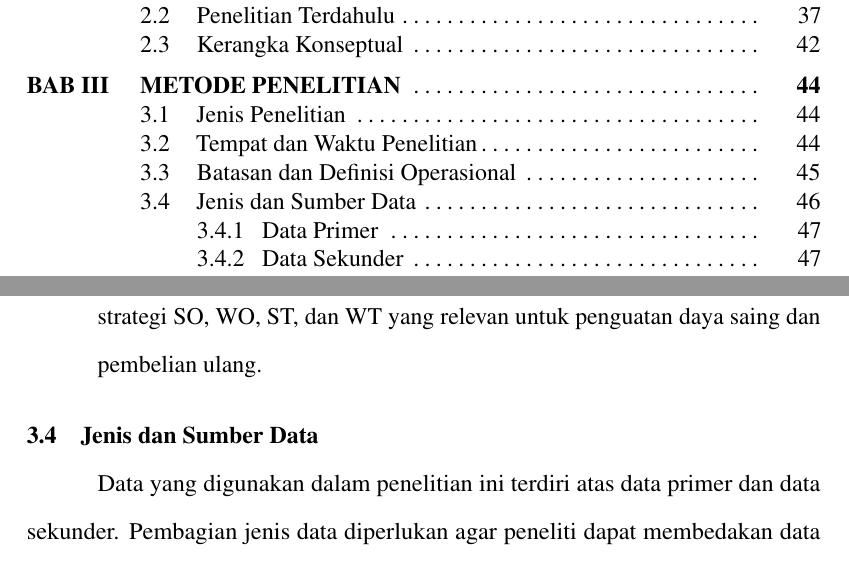
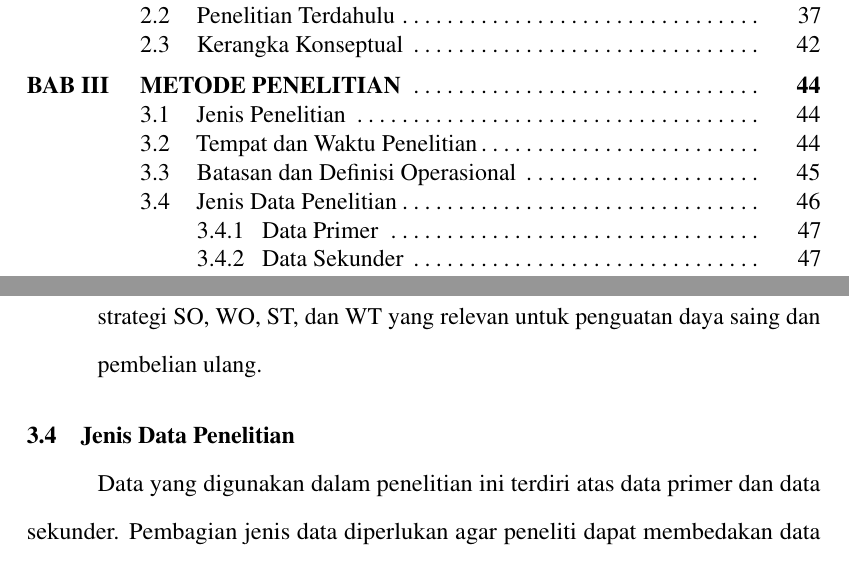
Before and after one commit to adrianaryaputra/skripsi-marsia, a LaTeX thesis (proposal.tex, which reads chapters/03-metodologi-penelitian.tex): two parts of pages 2 and 51 of 98, joined at a grey line, cut so that both start at the same text. Compiled offline with pdfLaTeX.

Commit message:
refactor(skripsi): rename Bab III section to Jenis Data Penelitian per petunjuk dosen

```diff
--- a/chapters/03-metodologi-penelitian.tex
+++ b/chapters/03-metodologi-penelitian.tex
@@ -23,7 +23,7 @@ Definisi operasional digunakan untuk menjelaskan batas makna setiap fokus peneli
     \item \textbf{Strategi SWOT} dimaknai sebagai alternatif strategi yang dirumuskan dari kombinasi faktor internal dan eksternal. Indikator yang diamati meliputi strategi SO, WO, ST, dan WT yang relevan untuk penguatan daya saing dan pembelian ulang.
 \end{enumerate}
 
-\section{Jenis dan Sumber Data}
+\section{Jenis Data Penelitian}
 Data yang digunakan dalam penelitian ini terdiri atas data primer dan data sekunder. Pembagian jenis data diperlukan agar peneliti dapat membedakan data yang berasal dari pengalaman langsung informan dengan data pendukung yang memperkuat konteks penelitian \parencite{flick2018designingqualitative,patton2015qualitativeevaluation}. Selain itu, sumber data dipilih secara purposif karena penelitian membutuhkan informan dan dokumen yang relevan dengan strategi pemasaran Rumah Makan Nasi Gerilya pada platform GrabFood.
 
 \subsection{Data Primer}
```
